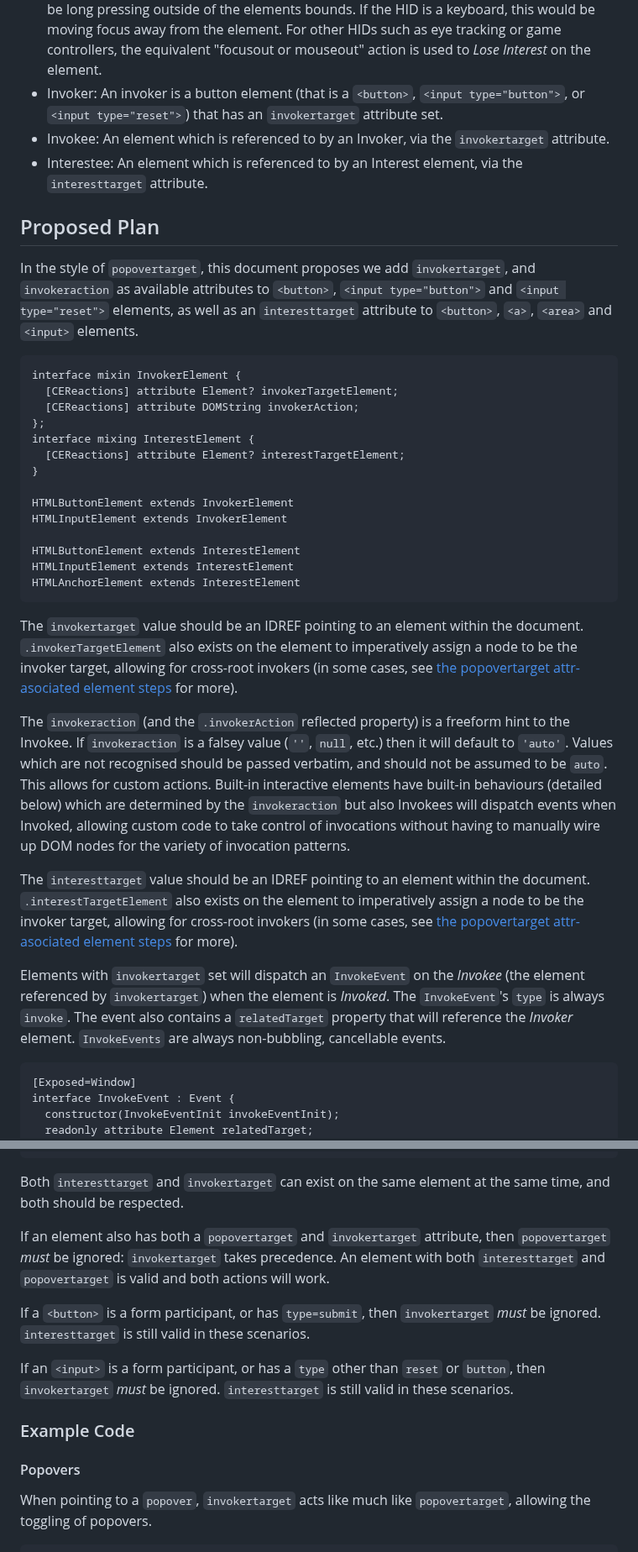
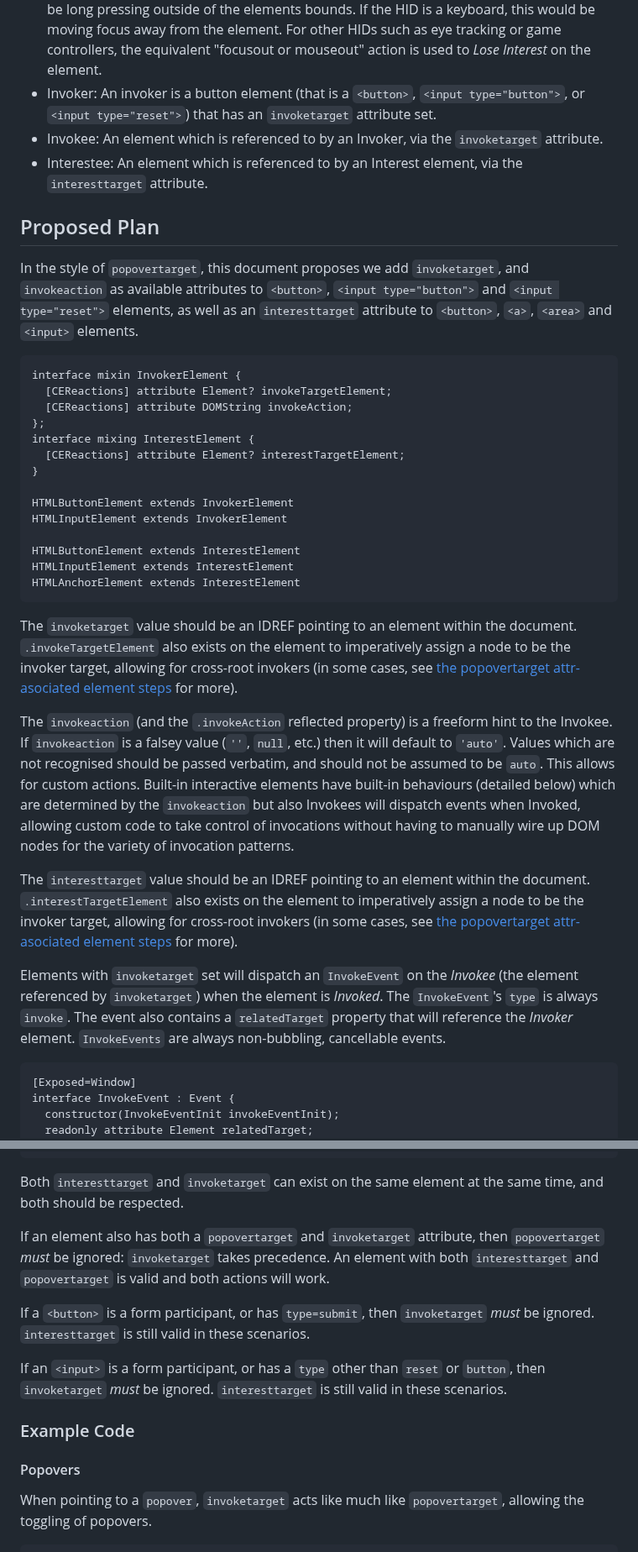
Before and after one commit to keithamus/invokers-polyfill, a Markdown page: README.md, 2 parts joined by grey strips. Shown at 84% size. Drawn GitHub-style.

Commit message:
change invoker* to invoke*
This then matches the event name which makes the API easier to reason about

````diff
--- a/README.md
+++ b/README.md
@@ -78,25 +78,25 @@ the balance.
   such as eye tracking or game controllers, the equivalent "focusout or
   mouseout" action is used to _Lose Interest_ on the element.
 - Invoker: An invoker is a button element (that is a `<button>`,
-  `<input type="button">`, or `<input type="reset">`) that has an
-  `invokertarget` attribute set.
+  `<input type="button">`, or `<input type="reset">`) that has an `invoketarget`
+  attribute set.
 - Invokee: An element which is referenced to by an Invoker, via the
-  `invokertarget` attribute.
+  `invoketarget` attribute.
 - Interestee: An element which is referenced to by an Interest element, via the
   `interesttarget` attribute.
 
 ## Proposed Plan
 
-In the style of `popovertarget`, this document proposes we add `invokertarget`,
-and `invokeraction` as available attributes to `<button>`,
+In the style of `popovertarget`, this document proposes we add `invoketarget`,
+and `invokeaction` as available attributes to `<button>`,
 `<input type="button">` and `<input type="reset">` elements, as well as an
 `interesttarget` attribute to `<button>`, `<a>`, `<area>` and `<input>`
 elements.
 
 ```webidl
 interface mixin InvokerElement {
-  [CEReactions] attribute Element? invokerTargetElement;
-  [CEReactions] attribute DOMString invokerAction;
+  [CEReactions] attribute Element? invokeTargetElement;
+  [CEReactions] attribute DOMString invokeAction;
 };
 interface mixing InterestElement {
   [CEReactions] attribute Element? interestTargetElement;
@@ -110,19 +110,19 @@ HTMLInputElement extends InterestElement
 HTMLAnchorElement extends InterestElement
 ```
 
-The `invokertarget` value should be an IDREF pointing to an element within the
-document. `.invokerTargetElement` also exists on the element to imperatively
+The `invoketarget` value should be an IDREF pointing to an element within the
+document. `.invokeTargetElement` also exists on the element to imperatively
 assign a node to be the invoker target, allowing for cross-root invokers (in
 some cases, see
 [the popovertarget attr-asociated element steps](https://html.spec.whatwg.org/multipage/common-dom-interfaces.html#attr-associated-element)
 for more).
 
-The `invokeraction` (and the `.invokerAction` reflected property) is a freeform
-hint to the Invokee. If `invokeraction` is a falsey value (`''`, `null`, etc.)
+The `invokeaction` (and the `.invokeAction` reflected property) is a freeform
+hint to the Invokee. If `invokeaction` is a falsey value (`''`, `null`, etc.)
 then it will default to `'auto'`. Values which are not recognised should be
 passed verbatim, and should not be assumed to be `auto`. This allows for custom
 actions. Built-in interactive elements have built-in behaviours (detailed below)
-which are determined by the `invokeraction` but also Invokees will dispatch
+which are determined by the `invokeaction` but also Invokees will dispatch
 events when Invoked, allowing custom code to take control of invocations without
 having to manually wire up DOM nodes for the variety of invocation patterns.
 
@@ -133,10 +133,10 @@ some cases, see
 [the popovertarget attr-asociated element steps](https://html.spec.whatwg.org/multipage/common-dom-interfaces.html#attr-associated-element)
 for more).
 
-Elements with `invokertarget` set will dispatch an `InvokeEvent` on the
-_Invokee_ (the element referenced by `invokertarget`) when the element is
-_Invoked_. The `InvokeEvent`'s `type` is always `invoke`. The event also
-contains a `relatedTarget` property that will reference the _Invoker_ element.
+Elements with `invoketarget` set will dispatch an `InvokeEvent` on the _Invokee_
+(the element referenced by `invoketarget`) when the element is _Invoked_. The
+`InvokeEvent`'s `type` is always `invoke`. The event also contains a
+`relatedTarget` property that will reference the _Invoker_ element.
 `InvokeEvents` are always non-bubbling, cancellable events.
 
 ```webidl
@@ -174,27 +174,26 @@ dictionary InterestEventInit : EventInit {
 };
 ```
 
-Both `interesttarget` and `invokertarget` can exist on the same element at the
+Both `interesttarget` and `invoketarget` can exist on the same element at the
 same time, and both should be respected.
 
-If an element also has both a `popovertarget` and `invokertarget` attribute,
-then `popovertarget` _must_ be ignored: `invokertarget` takes precedence. An
-element with both `interesttarget` and `popovertarget` is valid and both actions
-will work.
+If an element also has both a `popovertarget` and `invoketarget` attribute, then
+`popovertarget` _must_ be ignored: `invoketarget` takes precedence. An element
+with both `interesttarget` and `popovertarget` is valid and both actions will
+work.
 
-If a `<button>` is a form participant, or has `type=submit`, then
-`invokertarget` _must_ be ignored. `interesttarget` is still valid in these
-scenarios.
+If a `<button>` is a form participant, or has `type=submit`, then `invoketarget`
+_must_ be ignored. `interesttarget` is still valid in these scenarios.
 
 If an `<input>` is a form participant, or has a `type` other than `reset` or
-`button`, then `invokertarget` _must_ be ignored. `interesttarget` is still
-valid in these scenarios.
+`button`, then `invoketarget` _must_ be ignored. `interesttarget` is still valid
+in these scenarios.
 
 ### Example Code
 
 #### Popovers
 
-When pointing to a `popover`, `invokertarget` acts like much like
+When pointing to a `popover`, `invoketarget` acts like much like
 `popovertarget`, allowing the toggling of popovers.
 
 ```html
````
Also changed, not shown: other parts of README.md (+60 -60 lines).
